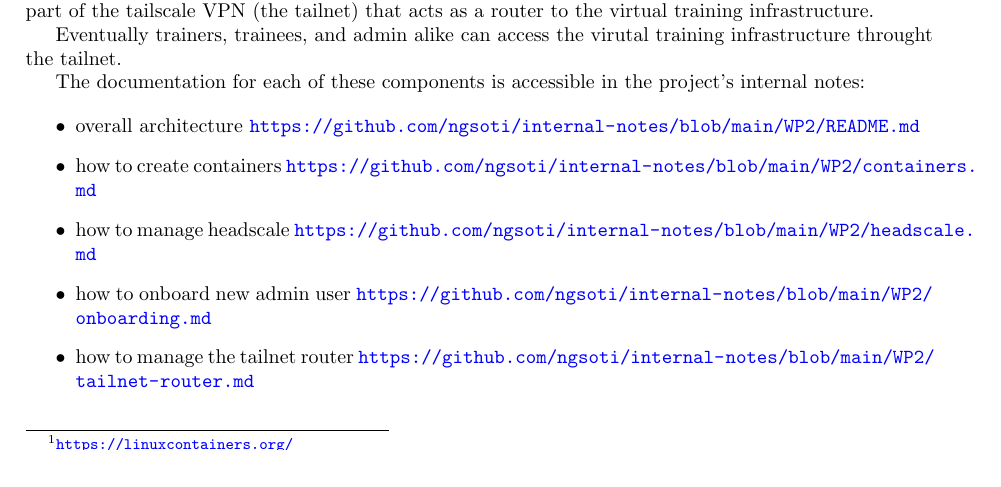
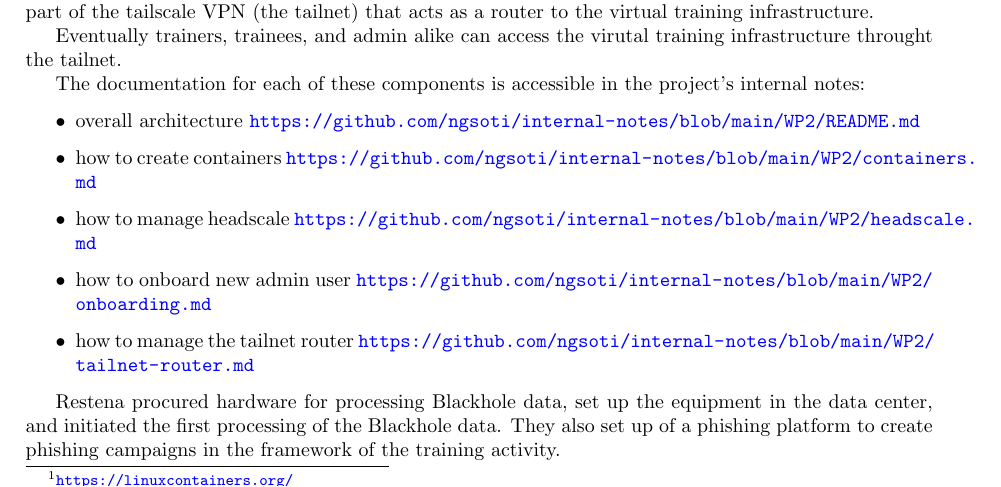
Before and after one commit to ngsoti/ngsoti, a LaTeX document (deliverables/D1.1/D1.1-NGSOTI-deployment-status-report-1.tex, which reads deliverables/D1.1/D1.1-NGSOTI-deployment-status-report-1-content.tex): part of page 9 of 16, cut so that both start at the same text. Compiled offline with pdfLaTeX.

Commit message:
add:[D1.1] added input from Restena

```diff
--- a/deliverables/D1.1/D1.1-NGSOTI-deployment-status-report-1-content.tex
+++ b/deliverables/D1.1/D1.1-NGSOTI-deployment-status-report-1-content.tex
@@ -127,6 +127,9 @@ The documentation for each of these components is accessible in the project's in
 	\item how to manage the tailnet router \url{https://github.com/ngsoti/internal-notes/blob/main/WP2/tailnet-router.md}
 \end{itemize}
 
+Restena procured hardware for processing Blackhole data, set up the equipment in the data center, and initiated the first processing of the Blackhole data.
+They also set up of a phishing platform to create phishing campaigns in the framework of the training activity.
+
 \chapter{NGSOTI trainings}
 Some EU regulations, such as NIS2 and DORA, have created a significant boost in the demand for NGSOTI training sessions. These sessions are designed to ensure organizations are well-prepared to meet the requirements of these regulations, which are often enforced starting in 2025. A key focus of these regulations is the establishment of local SOC (Security Operations Center).
 
```
